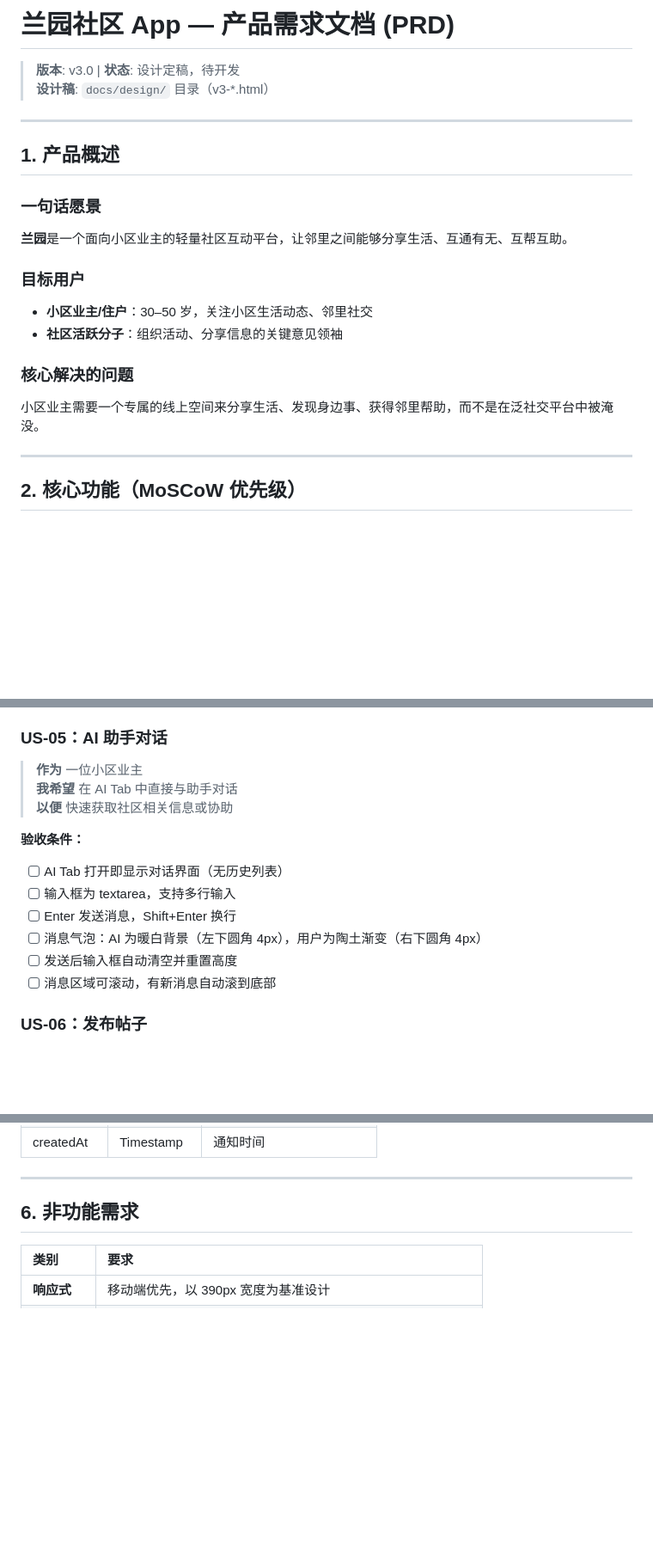
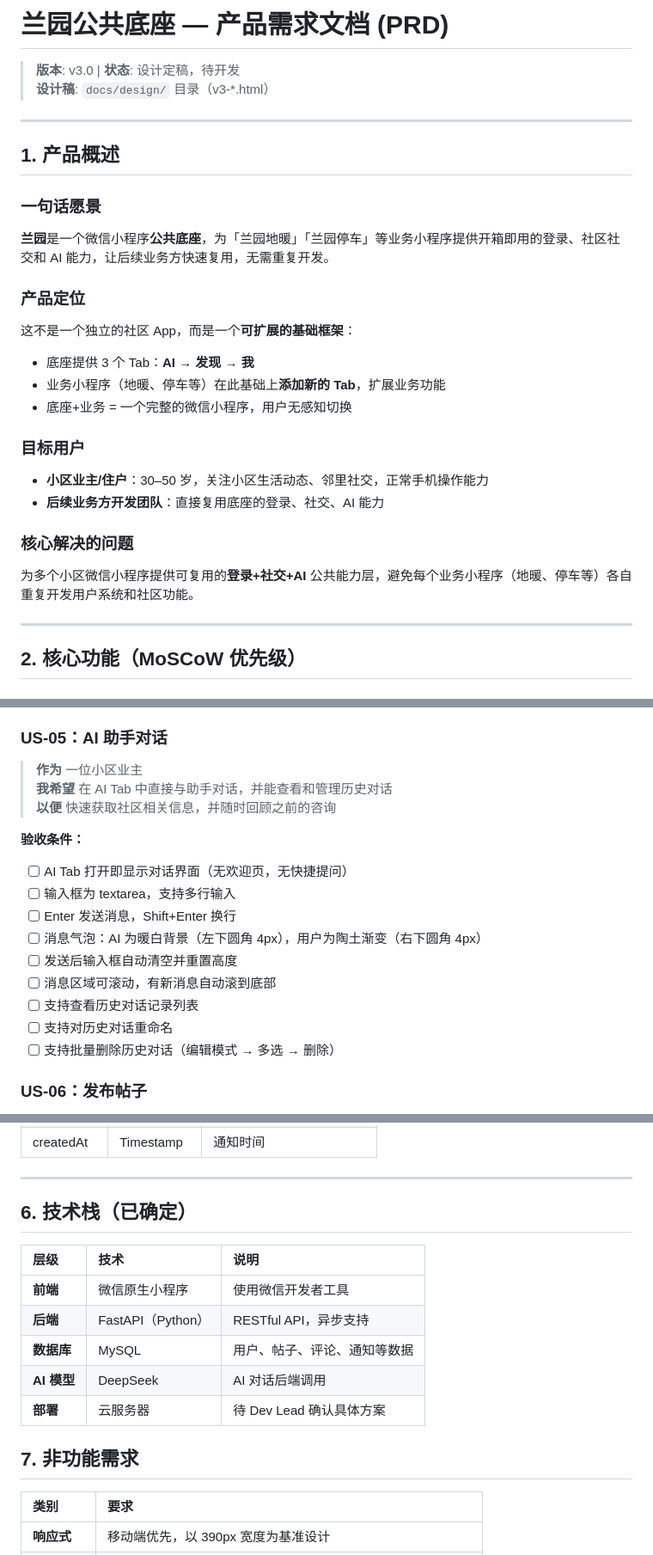
Before and after one commit to ai-0516/lanyuan-base, a Markdown page: docs/PRD.md, 3 parts joined by grey strips. Shown at 86% size. Rendered like a GitHub page; blank space fills up the shorter version.

Commit message:
docs: PRD 补充定位为公共底座+AI历史管理+技术栈

```diff
--- a/docs/PRD.md
+++ b/docs/PRD.md
@@ -1,4 +1,4 @@
-# 兰园社区 App — 产品需求文档 (PRD)
+# 兰园公共底座 — 产品需求文档 (PRD)
 
 > **版本**: v3.0 | **状态**: 设计定稿，待开发
 > **设计稿**: `docs/design/` 目录（v3-\*.html）
@@ -8,14 +8,20 @@
 ## 1. 产品概述
 
 ### 一句话愿景
-**兰园**是一个面向小区业主的轻量社区互动平台，让邻里之间能够分享生活、互通有无、互帮互助。
+**兰园**是一个微信小程序**公共底座**，为「兰园地暖」「兰园停车」等业务小程序提供开箱即用的登录、社区社交和 AI 能力，让后续业务方快速复用，无需重复开发。
+
+### 产品定位
+这不是一个独立的社区 App，而是一个**可扩展的基础框架**：
+- 底座提供 3 个 Tab：**AI → 发现 → 我**
+- 业务小程序（地暖、停车等）在此基础上**添加新的 Tab**，扩展业务功能
+- 底座+业务 = 一个完整的微信小程序，用户无感知切换
 
 ### 目标用户
-- **小区业主/住户**：30–50 岁，关注小区生活动态、邻里社交
-- **社区活跃分子**：组织活动、分享信息的关键意见领袖
+- **小区业主/住户**：30–50 岁，关注小区生活动态、邻里社交，正常手机操作能力
+- **后续业务方开发团队**：直接复用底座的登录、社交、AI 能力
 
 ### 核心解决的问题
-小区业主需要一个专属的线上空间来分享生活、发现身边事、获得邻里帮助，而不是在泛社交平台中被淹没。
+为多个小区微信小程序提供可复用的**登录+社交+AI** 公共能力层，避免每个业务小程序（地暖、停车等）各自重复开发用户系统和社区功能。
 
 ---
 
@@ -109,16 +115,19 @@
 
 ### US-05：AI 助手对话
 > **作为** 一位小区业主
-> **我希望** 在 AI Tab 中直接与助手对话
-> **以便** 快速获取社区相关信息或协助
+> **我希望** 在 AI Tab 中直接与助手对话，并能查看和管理历史对话
+> **以便** 快速获取社区相关信息，并随时回顾之前的咨询
 
 **验收条件：**
-- [ ] AI Tab 打开即显示对话界面（无历史列表）
+- [ ] AI Tab 打开即显示对话界面（无欢迎页，无快捷提问）
 - [ ] 输入框为 textarea，支持多行输入
 - [ ] Enter 发送消息，Shift+Enter 换行
 - [ ] 消息气泡：AI 为暖白背景（左下圆角 4px），用户为陶土渐变（右下圆角 4px）
 - [ ] 发送后输入框自动清空并重置高度
 - [ ] 消息区域可滚动，有新消息自动滚到底部
+- [ ] 支持查看历史对话记录列表
+- [ ] 支持对历史对话重命名
+- [ ] 支持批量删除历史对话（编辑模式 → 多选 → 删除）
 
 ### US-06：发布帖子
 > **作为** 一位小区业主
@@ -208,7 +217,17 @@
 
 ---
 
-## 6. 非功能需求
+## 6. 技术栈（已确定）
+
+| 层级 | 技术 | 说明 |
+|:---|:---|:---|
+| **前端** | 微信原生小程序 | 使用微信开发者工具 |
+| **后端** | FastAPI（Python） | RESTful API，异步支持 |
+| **数据库** | MySQL | 用户、帖子、评论、通知等数据 |
+| **AI 模型** | DeepSeek | AI 对话后端调用 |
+| **部署** | 云服务器 | 待 Dev Lead 确认具体方案 |
+
+## 7. 非功能需求
 
 | 类别 | 要求 |
 |:---|:---|
```
